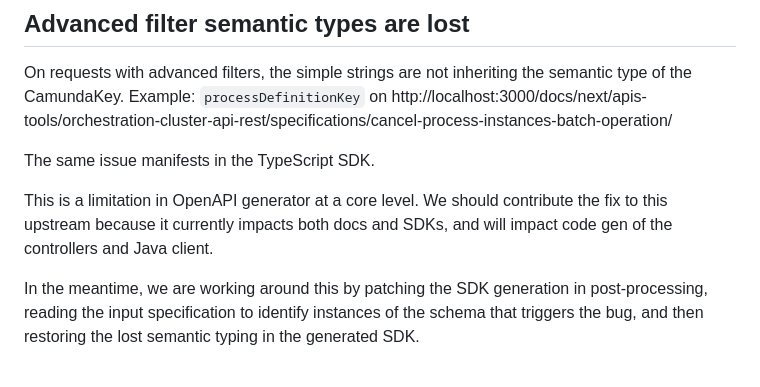
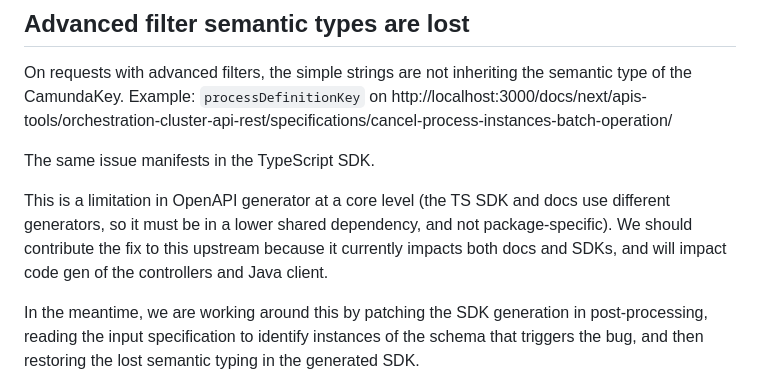
Before and after one commit to jwulf/typed-api-workflow, a Markdown page: KNOWN_ISSUES.md, the part around the change. GitHub-like rendering.

Commit message:
update KNOWN_ISSUES
Signed-off-by: Josh Wulf <josh.wulf@camunda.com>

```diff
--- a/KNOWN_ISSUES.md
+++ b/KNOWN_ISSUES.md
@@ -5,7 +5,7 @@ On requests with advanced filters, the simple strings are not inheriting the sem
 
 The same issue manifests in the TypeScript SDK.
 
-This is a limitation in OpenAPI generator at a core level. We should contribute the fix to this upstream because it currently impacts both docs and SDKs, and will impact code gen of the controllers and Java client.
+This is a limitation in OpenAPI generator at a core level (the TS SDK and docs use different generators, so it must be in a lower shared dependency, and not package-specific). We should contribute the fix to this upstream because it currently impacts both docs and SDKs, and will impact code gen of the controllers and Java client.
 
 In the meantime, we are working around this by patching the SDK generation in post-processing, reading the input specification to identify instances of the schema that triggers the bug, and then restoring the lost semantic typing in the generated SDK.
 
```
